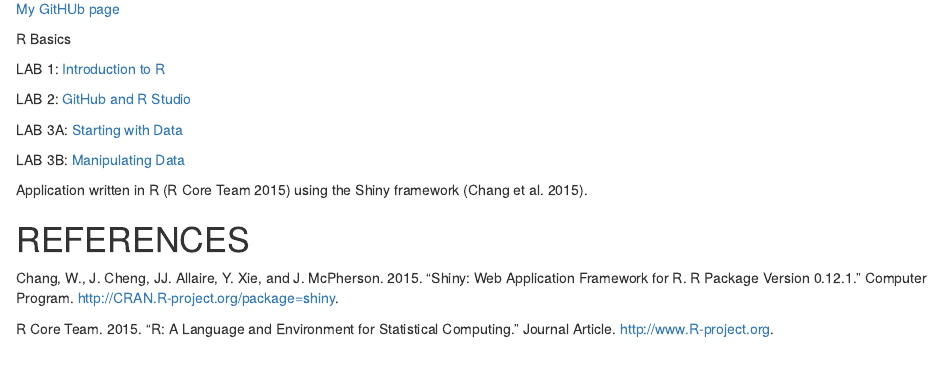
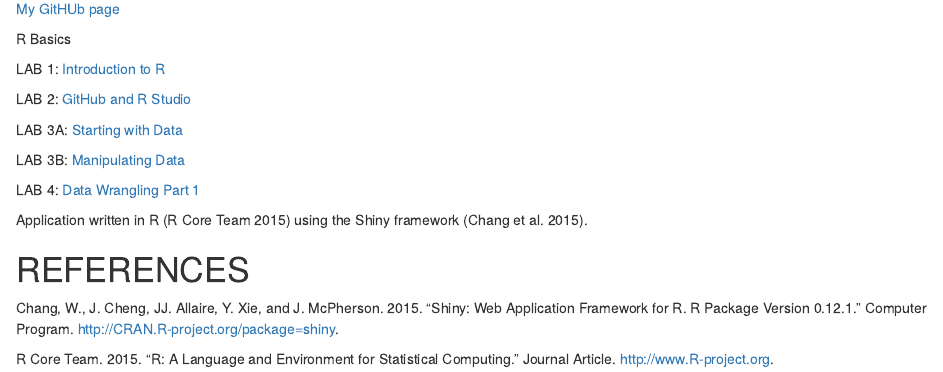
Before and after one commit to beccasbastian/EvoGenomics-course, an R Markdown document (index.Rmd): the page in a window 1100 px wide, from 880 px down. The pictures show the output file index.html that the author committed with the source, opened offline.

Commit message:
Github update

```diff
--- a/index.Rmd
+++ b/index.Rmd
@@ -21,6 +21,8 @@ LAB 3A: [Starting with Data](lab_3a.html)
 
 LAB 3B: [Manipulating Data](Lab_3B.html)
 
+LAB 4: [Data Wrangling Part 1](Lab4.html)
+
 Application written in R [@RCoreTeam] using the Shiny framework [@Chang2015].
 
 # REFERENCES
```
Also changed, not shown: index.html.
